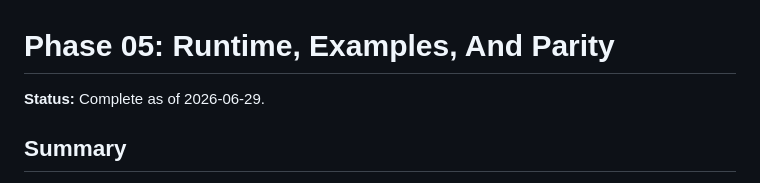
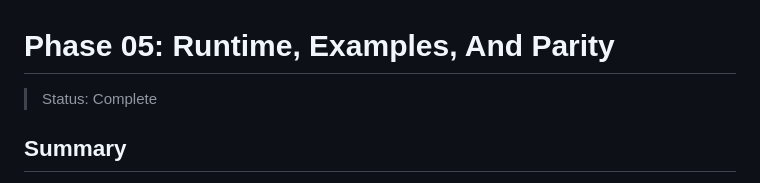
Before and after one commit to Leaf-Learning/js-game-zero, a Markdown page: docs/phases/phase-05-runtime-examples-parity.md, the part around one of its changes. Rendered like a GitHub page.

Commit message:
Fix Phase 05 plan record format

```diff
--- a/docs/phases/phase-05-runtime-examples-parity.md
+++ b/docs/phases/phase-05-runtime-examples-parity.md
@@ -1,6 +1,6 @@
 # Phase 05: Runtime, Examples, And Parity
 
-**Status:** Complete as of 2026-06-29.
+> Status: Complete
 
 ## Summary
 
```
Also changed, not shown: other parts of docs/phases/phase-05-runtime-examples-parity.md (+1 -1 lines).
